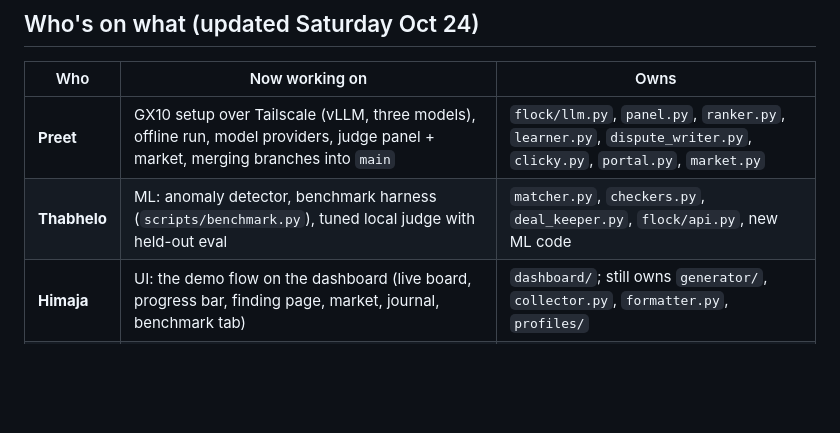
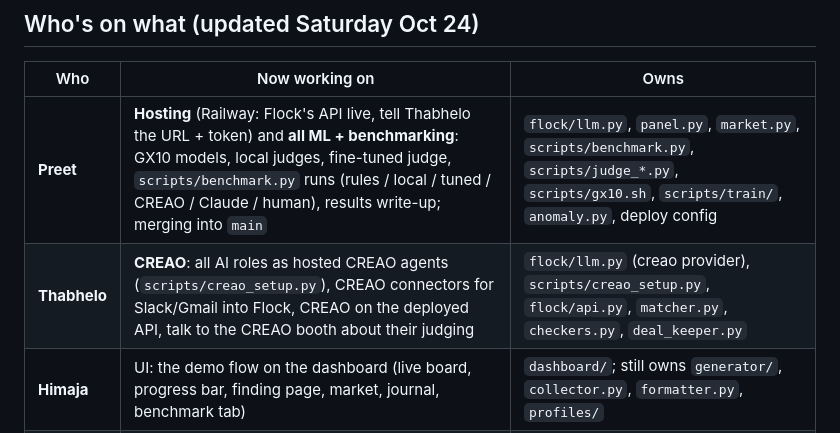
Before and after one commit to Preet37/FLOCK, a Markdown page: docs/PLAN.md, the part around the change. Rendered like a GitHub page; blank space fills up the shorter version.

```diff
--- a/docs/PLAN.md
+++ b/docs/PLAN.md
@@ -74,8 +74,8 @@ Output: `scripts/benchmark.py` writes one results table (CSV + JSON) that the da
 
 | Who | Now working on | Owns |
 | --- | --- | --- |
-| **Preet** | GX10 setup over Tailscale (vLLM, three models), offline run, model providers, judge panel + market, merging branches into `main` | `flock/llm.py`, `panel.py`, `ranker.py`, `learner.py`, `dispute_writer.py`, `clicky.py`, `portal.py`, `market.py` |
-| **Thabhelo** | ML: anomaly detector, benchmark harness (`scripts/benchmark.py`), tuned local judge with held-out eval | `matcher.py`, `checkers.py`, `deal_keeper.py`, `flock/api.py`, new ML code |
+| **Preet** | **Hosting** (Railway: Flock's API live, tell Thabhelo the URL + token) and **all ML + benchmarking**: GX10 models, local judges, fine-tuned judge, `scripts/benchmark.py` runs (rules / local / tuned / CREAO / Claude / human), results write-up; merging into `main` | `flock/llm.py`, `panel.py`, `market.py`, `scripts/benchmark.py`, `scripts/judge_*.py`, `scripts/gx10.sh`, `scripts/train/`, `anomaly.py`, deploy config |
+| **Thabhelo** | **CREAO**: all AI roles as hosted CREAO agents (`scripts/creao_setup.py`), CREAO connectors for Slack/Gmail into Flock, CREAO on the deployed API, talk to the CREAO booth about their judging | `flock/llm.py` (creao provider), `scripts/creao_setup.py`, `flock/api.py`, `matcher.py`, `checkers.py`, `deal_keeper.py` |
 | **Himaja** | UI: the demo flow on the dashboard (live board, progress bar, finding page, market, journal, benchmark tab) | `dashboard/`; still owns `generator/`, `collector.py`, `formatter.py`, `profiles/` |
 | **Ira** | [confirm] SpacetimeDB backend (findings, audit log, agent_status, live dashboard), pitch, video, Figma/Notability process tracks | `flock/store.py` (SpacetimeStore), `gatekeeper.py`, `scripts/score.py` |
 
```
Also changed, not shown: README.md (+2 -2 lines).
